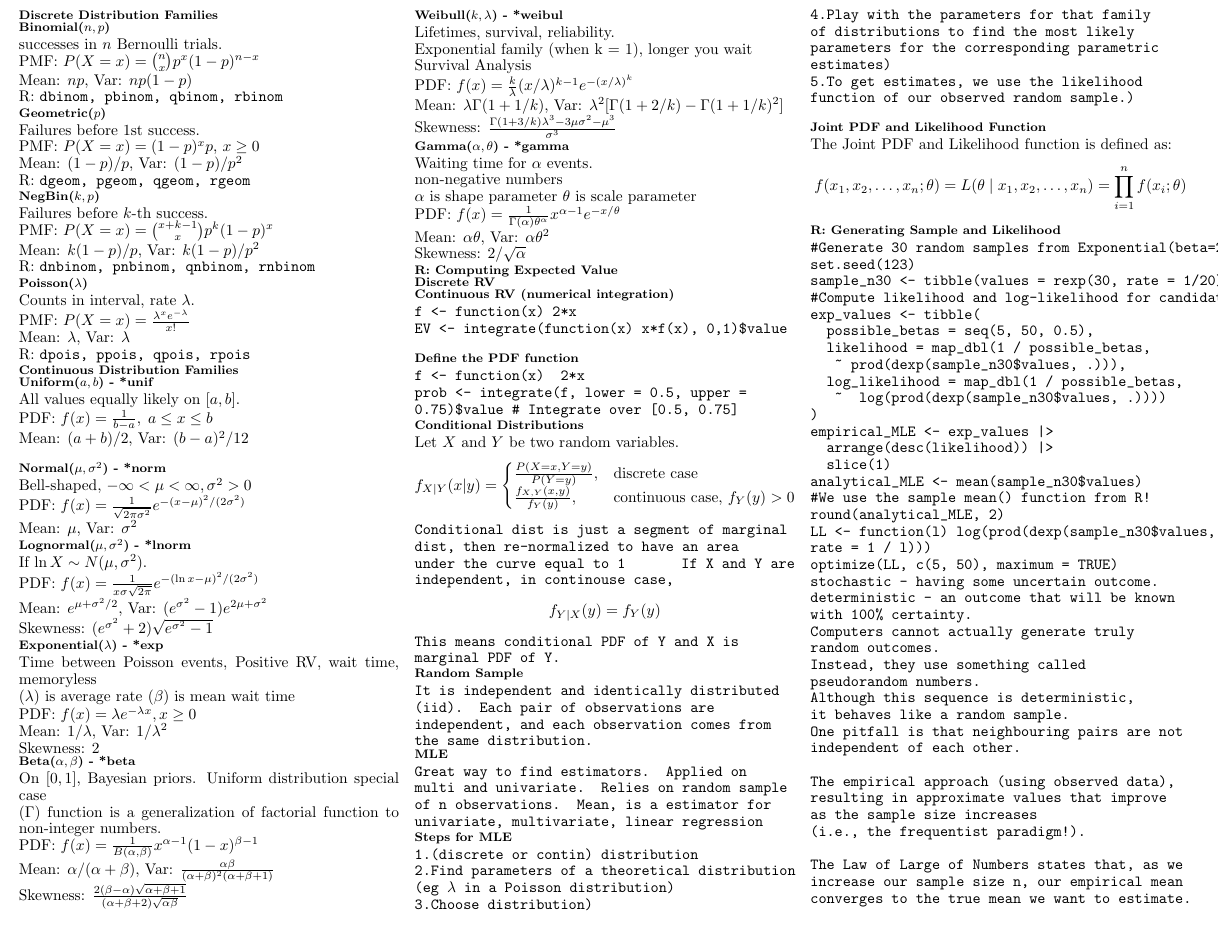
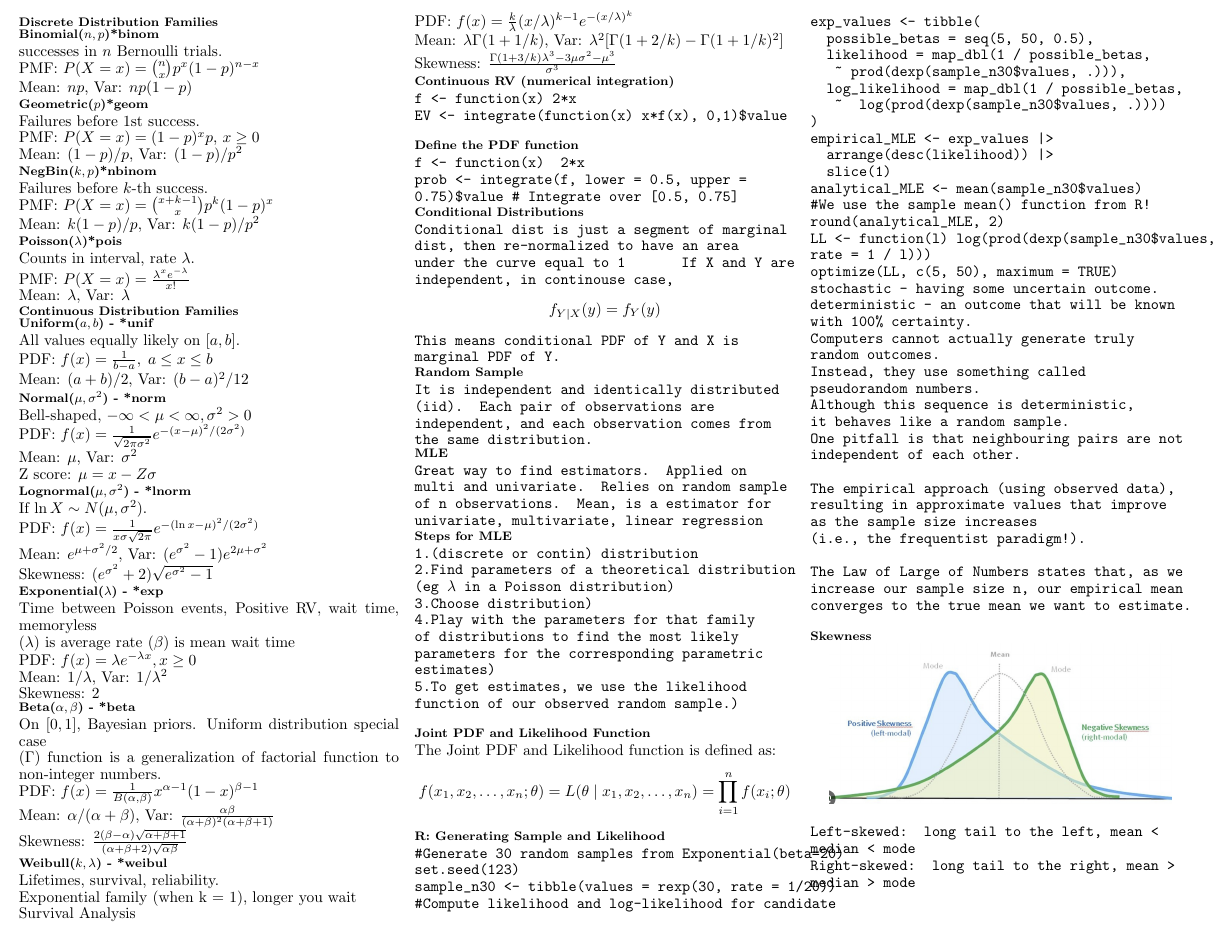
Before and after one commit to Vin-dictive/MDS-cheatsheets, a LaTeX document (551_quiz_2_cheatsheet.tex): part of the page, cut so that both start at the same text. Compiled offline with pdfLaTeX.

Commit message:
Updated cheatsheet with skewness diagram and description.

```diff
--- a/551_quiz_2_cheatsheet.tex
+++ b/551_quiz_2_cheatsheet.tex
@@ -7,6 +7,7 @@
 \usepackage{setspace}
 \usepackage{sectsty}
 \usepackage{verbatim}
+\usepackage{graphicx}
 % --- FORMATTING ---
 \setstretch{0.9}
 \setlength{\parindent}{0pt}
@@ -26,41 +27,38 @@
 
 \subsection*{Discrete Distribution Families}
 
-\subsection*{Binomial($n,p$)}
+\subsection*{Binomial($n,p$)*binom}
 successes in $n$ Bernoulli trials. \\
 PMF: $P(X=x)=\binom{n}{x}p^x(1-p)^{n-x}$ \\
-Mean: $np$, Var: $np(1-p)$ \\
-R: \texttt{dbinom, pbinom, qbinom, rbinom}
+Mean: $np$, Var: $np(1-p)$
 
-\subsection*{Geometric($p$)}
+\subsection*{Geometric($p$)*geom}
 Failures before 1st success. \\
 PMF: $P(X=x)=(1-p)^x p$, $x \ge 0$ \\
-Mean: $(1-p)/p$, Var: $(1-p)/p^2$ \\
-R: \texttt{dgeom, pgeom, qgeom, rgeom}
+Mean: $(1-p)/p$, Var: $(1-p)/p^2$
 
-\subsection*{NegBin($k,p$)}
+\subsection*{NegBin($k,p$)*nbinom}
 Failures before $k$-th success. \\
 PMF: $P(X=x)=\binom{x+k-1}{x}p^k(1-p)^x$ \\
-Mean: $k(1-p)/p$, Var: $k(1-p)/p^2$ \\
-R: \texttt{dnbinom, pnbinom, qnbinom, rnbinom}
+Mean: $k(1-p)/p$, Var: $k(1-p)/p^2$
 
-\subsection*{Poisson($\lambda$)}
+\subsection*{Poisson($\lambda$)*pois}
 Counts in interval, rate $\lambda$. \\
 PMF: $P(X=x)=\tfrac{\lambda^x e^{-\lambda}}{x!}$ \\
-Mean: $\lambda$, Var: $\lambda$ \\
-R: \texttt{dpois, ppois, qpois, rpois}
+Mean: $\lambda$, Var: $\lambda$
 
 \subsection*{Continuous Distribution Families}
 
 \subsection*{Uniform($a,b$) - *unif}
 All values equally likely on $[a,b]$. \\
 PDF: $f(x)=\tfrac{1}{b-a}, \; a \le x \le b$ \\
-Mean: $(a+b)/2$, Var: $(b-a)^2/12$ \\
+Mean: $(a+b)/2$, Var: $(b-a)^2/12$
 
 \subsection*{Normal($\mu,\sigma^2$) - *norm}
 Bell-shaped, $-\infty < \mu < \infty , \sigma^2 > 0 $\\
 PDF: $f(x)=\tfrac{1}{\sqrt{2\pi\sigma^2}} e^{-(x-\mu)^2/(2\sigma^2)}$ \\
-Mean: $\mu$, Var: $\sigma^2$
+Mean: $\mu$, Var: $\sigma^2$ \\
+Z score: $\mu = x - Z\sigma$
 
 \subsection*{Lognormal($\mu,\sigma^2$) - *lnorm}
 If $\ln X \sim N(\mu,\sigma^2)$. \\
@@ -90,16 +88,6 @@ PDF: $f(x)=\tfrac{k}{\lambda}(x/\lambda)^{k-1} e^{-(x/\lambda)^k}$ \\
 Mean: $\lambda \Gamma(1+1/k)$, Var: $\lambda^2[\Gamma(1+2/k)-\Gamma(1+1/k)^2]$ \\
 Skewness: $\frac{\Gamma(1+3/k)\lambda^3 - 3\mu\sigma^2 - \mu^3}{\sigma^3}$
 
-\subsection*{Gamma($\alpha,\theta$) - *gamma}
-Waiting time for $\alpha$ events. \\
-non-negative numbers \\
-$\alpha$ is shape parameter $\theta$ is scale parameter \\
-PDF: $f(x)=\tfrac{1}{\Gamma(\alpha)\theta^\alpha} x^{\alpha-1} e^{-x/\theta}$ \\
-Mean: $\alpha\theta$, Var: $\alpha\theta^2$ \\
-Skewness: $2/\sqrt{\alpha}$
-
-\subsection*{R: Computing Expected Value}
-\subsection*{Discrete RV}
 \subsection*{Continuous RV (numerical integration)}
 \texttt{f <- function(x) 2*x} \\
 \texttt{EV <- integrate(function(x) x*f(x), 0,1)\$value} \\
@@ -107,14 +95,6 @@ Skewness: $2/\sqrt{\alpha}$
 \texttt{f <- function(x) { 2*x }} \\
 \texttt{prob <- integrate(f, lower = 0.5, upper = 0.75)\$value \# Integrate over [0.5, 0.75]}
 \subsection*{Conditional Distributions}
-Let $X$ and $Y$ be two random variables.
-\[
-f_{X|Y}(x|y) =
-\begin{cases}
-\frac{P(X=x, Y=y)}{P(Y=y)}, & \text{discrete case} \\
-\frac{f_{X,Y}(x,y)}{f_Y(y)}, & \text{continuous case, } f_Y(y) > 0
-\end{cases}
-\]
 \texttt{Conditional dist is just a segment of marginal dist, then re-normalized to have an area under the curve equal to 1}
 \texttt{If X and Y are independent, in continouse case,\[
 f_{Y|X}(y) = f_Y(y)\] This means conditional PDF of Y and X is marginal PDF of Y. }
@@ -176,5 +156,11 @@ The Law of Large of Numbers states that, as we
 increase our sample size n, our empirical mean
 converges to the true mean we want to estimate.
 \end{verbatim}
+\subsection*{Skewness}
+\begin{center}
+\includegraphics[width=0.9\linewidth]{skew.png}
+\end{center}
+\texttt{Left-skewed: long tail to the left, mean < median < mode} \\
+\texttt{Right-skewed: long tail to the right, mean > median > mode} \\
 \end{multicols}
 \end{document}
```
Also changed, not shown: 551_quiz_2_cheatsheet.pdf, skew.png (added), 4 other files.
